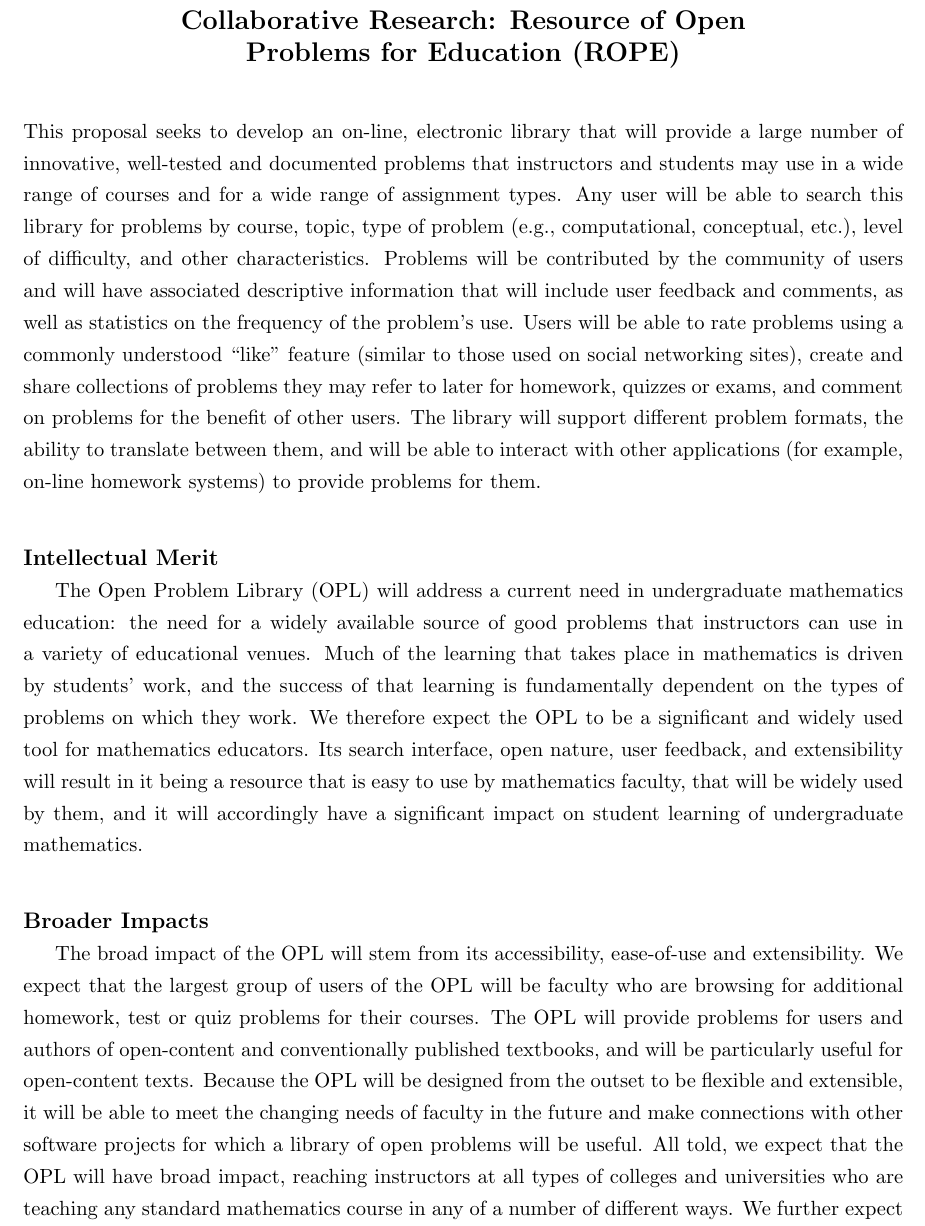
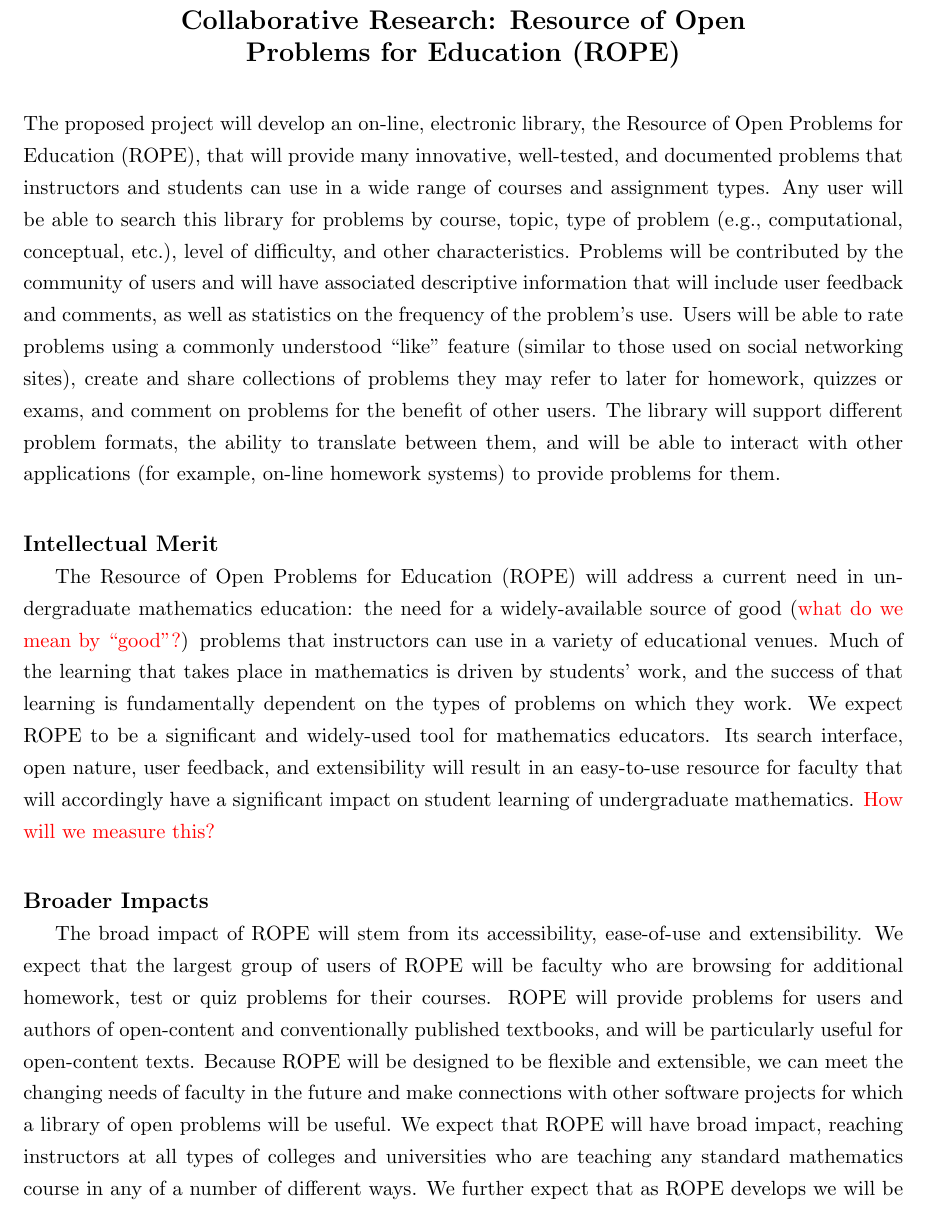
Before and after one commit to dcernst/ROPE, a LaTeX document (NSFProposal2014/Summary.tex): part of page 1 of 2 before the commit and part of the page after it, cut so that both start at the same text. Compiled offline with pdfLaTeX.

Commit message:
Minor changes to Summary

```diff
--- a/NSFProposal2014/Summary.tex
+++ b/NSFProposal2014/Summary.tex
@@ -2,6 +2,7 @@
 \pagestyle{empty}
 
 \usepackage{graphicx}
+\usepackage{color}
 
 \oddsidemargin=0in
 \textwidth=6.5in
@@ -17,10 +18,9 @@ Problems for Education (ROPE)}}
 
 \bigskip
 \noindent
-This proposal seeks to develop an on-line, electronic library that will
-provide a large number of innovative, well-tested and documented problems
-that instructors and students may use in a wide range of courses and for a
-wide range of assignment types.  Any user will be able to search this
+The proposed project will develop an on-line, electronic library, the Resource of Open Problems for Education (ROPE), that will
+provide many innovative, well-tested, and documented problems
+that instructors and students can use in a wide range of courses and assignment types.  Any user will be able to search this
 library for problems by course, topic, type of problem (e.g.,
 computational, conceptual, etc.), level of difficulty, and other
 characteristics.  Problems will be contributed by the community of users
@@ -39,36 +39,34 @@ for them.
 \noindent
 {\large \textbf{Intellectual Merit}}
 
-The Open Problem Library (OPL) will address a current need in
-undergraduate mathematics education: the need for a widely available
-source of good problems that instructors can use in a variety of
+The Resource of Open Problems for Education (ROPE) will address a current need in
+undergraduate mathematics education: the need for a widely-available
+source of good ({\color{red}{what do we mean by ``good"?}}) problems that instructors can use in a variety of
 educational venues.  Much of the learning that takes place in mathematics
 is driven by students' work, and the success of that learning is
-fundamentally dependent on the types of problems on which they work.  We
-therefore expect the OPL to be a significant and widely used tool for
+fundamentally dependent on the types of problems on which they work.  We expect ROPE to be a significant and widely-used tool for
 mathematics educators.  Its search interface, open nature, user feedback,
-and extensibility will result in it being a resource that is easy to use
-by mathematics faculty, that will be widely used by them, and it will
+and extensibility will result in an easy-to-use resource for faculty that will
 accordingly have a significant impact on student learning of undergraduate
-mathematics.
+mathematics. {\color{red} How will we measure this?}
 
 \bigskip\bigskip
 \noindent
 {\large \textbf{Broader Impacts}}
 
-The broad impact of the OPL will stem from its accessibility, ease-of-use
-and extensibility.  We expect that the largest group of users of the OPL
+The broad impact of ROPE will stem from its accessibility, ease-of-use
+and extensibility.  We expect that the largest group of users of ROPE
 will be faculty who are browsing for additional homework, test or quiz
-problems for their courses.  The OPL will provide problems for users and
+problems for their courses.  ROPE will provide problems for users and
 authors of open-content and conventionally published textbooks, and will
-be particularly useful for open-content texts.  Because the OPL will be
-designed from the outset to be flexible and extensible, it will be able to
+be particularly useful for open-content texts.  Because ROPE will be
+designed to be flexible and extensible, we can
 meet the changing needs of faculty in the future and make connections with
 other software projects for which a library of open problems will be
-useful.  All told, we expect that the OPL will have broad impact, reaching
+useful.  We expect that ROPE will have broad impact, reaching
 instructors at all types of colleges and universities who are teaching any
 standard mathematics course in any of a number of different ways.  We
-further expect that as the OPL develops we will be able to extend it to
+further expect that as ROPE develops we will be able to extend it to
 include other disciplines, further increasing its impact.
 
 \end{document}
```
Also changed, not shown: NSFProposal2014/Summary.pdf.
